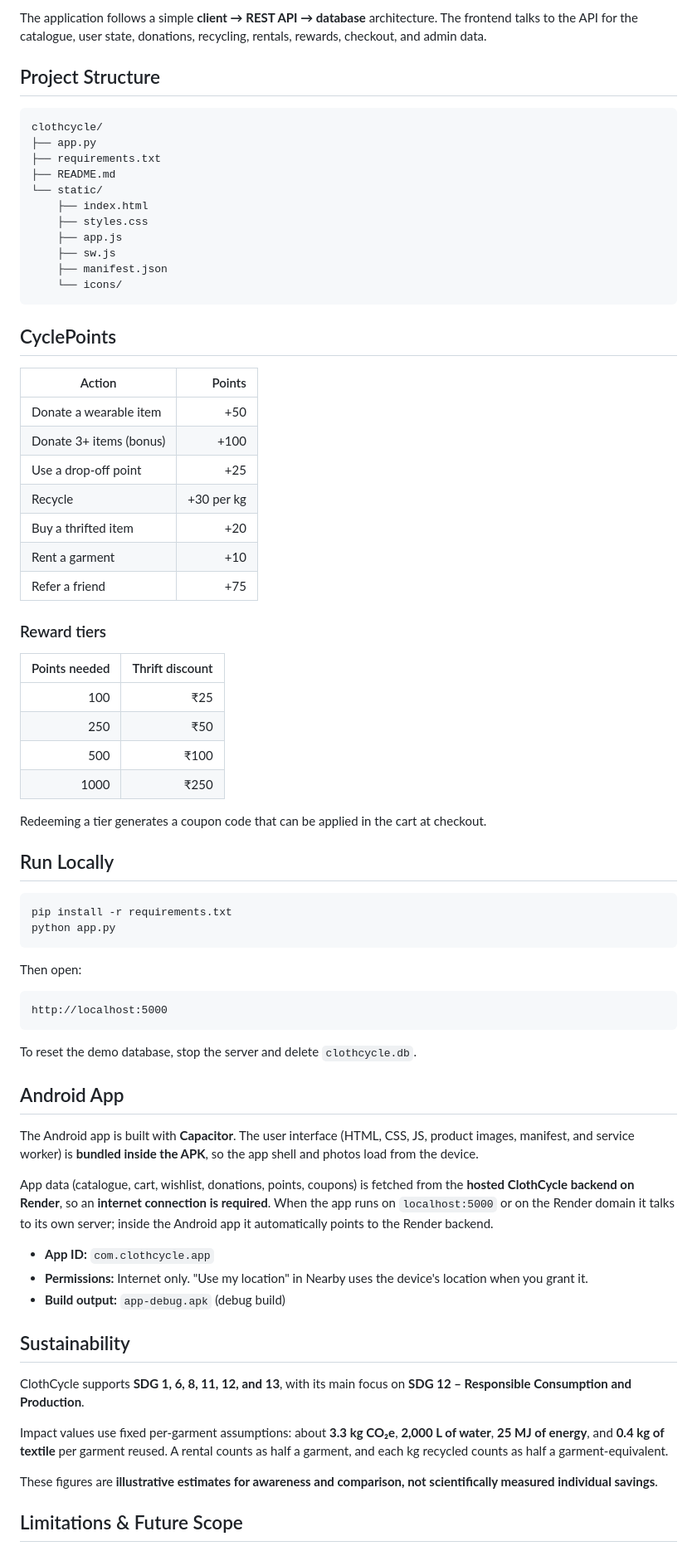
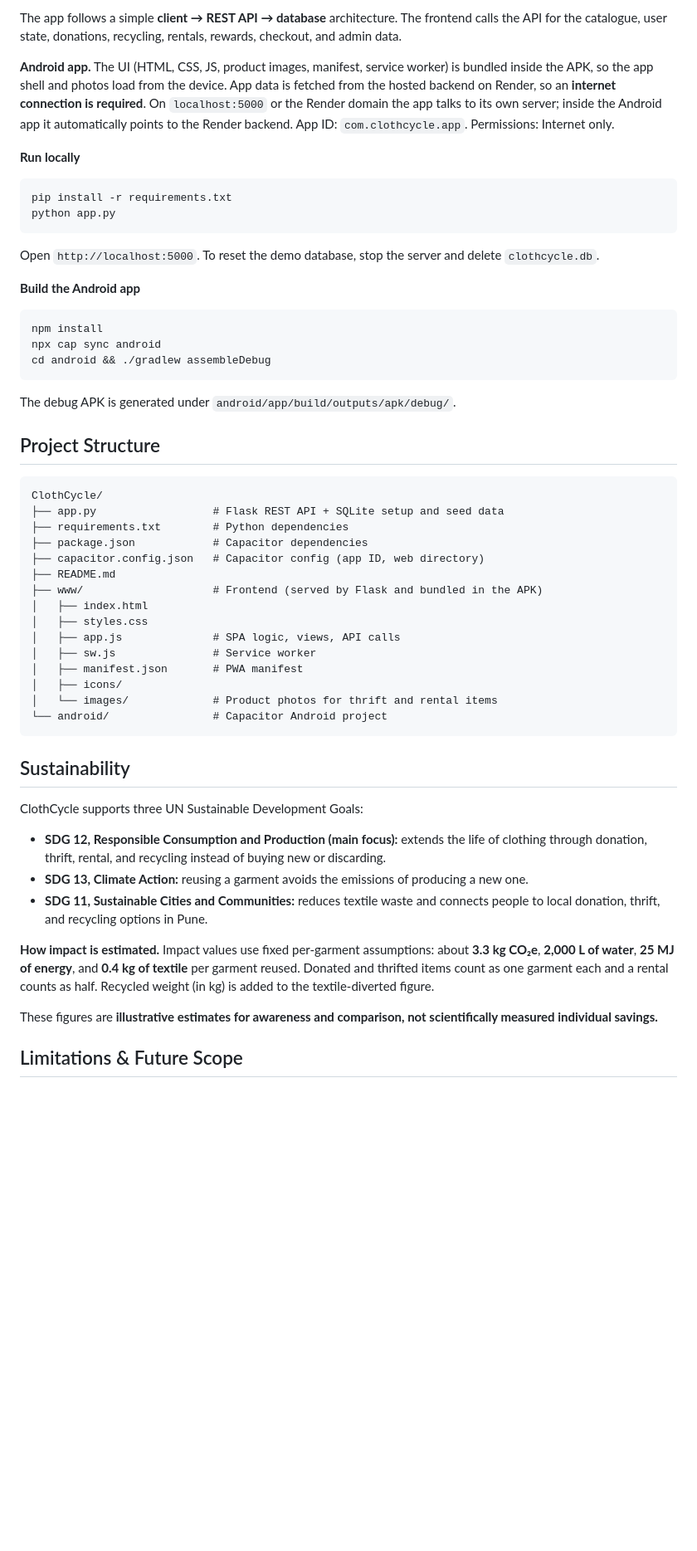
Before and after one commit to SejalPawale/ClothCycle, a Markdown page: README.md, the part around one of its changes. Shown at 83% size. GitHub-like rendering; blank space fills up the shorter version.

````diff
--- a/README.md
+++ b/README.md
@@ -28,77 +61,58 @@ ClothCycle is a sustainable clothing platform that gives unwanted clothes a seco
 
-The application follows a simple **client → REST API → database** architecture. The frontend talks to the API for the catalogue, user state, donations, recycling, rentals, rewards, checkout, and admin data.
+The app follows a simple **client → REST API → database** architecture. The frontend calls the API for the catalogue, user state, donations, recycling, rentals, rewards, checkout, and admin data.
 
-## Project Structure
+**Android app.** The UI (HTML, CSS, JS, product images, manifest, service worker) is bundled inside the APK, so the app shell and photos load from the device. App data is fetched from the hosted backend on Render, so an **internet connection is required**. On `localhost:5000` or the Render domain the app talks to its own server; inside the Android app it automatically points to the Render backend. App ID: `com.clothcycle.app`. Permissions: Internet only.
 
-```text
-clothcycle/
-├── app.py
-├── requirements.txt
-├── README.md
-└── static/
-    ├── index.html
-    ├── styles.css
-    ├── app.js
-    ├── sw.js
-    ├── manifest.json
-    └── icons/
-```
-
-## CyclePoints
-
-| Action | Points |
-|---|---:|
-| Donate a wearable item | +50 |
-| Donate 3+ items (bonus) | +100 |
-| Use a drop-off point | +25 |
-| Recycle | +30 per kg |
-| Buy a thrifted item | +20 |
-| Rent a garment | +10 |
-| Refer a friend | +75 |
-
-### Reward tiers
-
-| Points needed | Thrift discount |
-|---:|---:|
-| 100 | ₹25 |
-| 250 | ₹50 |
-| 500 | ₹100 |
-| 1000 | ₹250 |
-
-Redeeming a tier generates a coupon code that can be applied in the cart at checkout.
-
-## Run Locally
+**Run locally**
 
 ```bash
 pip install -r requirements.txt
 python app.py
 ```
 
-Then open:
+Open `http://localhost:5000`. To reset the demo database, stop the server and delete `clothcycle.db`.
+
+**Build the Android app**
+
+```bash
+npm install
+npx cap sync android
+cd android && ./gradlew assembleDebug
+```
+
+The debug APK is generated under `android/app/build/outputs/apk/debug/`.
+
+## Project Structure
 
 ```text
-http://localhost:5000
+ClothCycle/
+├── app.py                  # Flask REST API + SQLite setup and seed data
+├── requirements.txt        # Python dependencies
+├── package.json            # Capacitor dependencies
+├── capacitor.config.json   # Capacitor config (app ID, web directory)
+├── README.md
+├── www/                    # Frontend (served by Flask and bundled in the APK)
+│   ├── index.html
+│   ├── styles.css
+│   ├── app.js              # SPA logic, views, API calls
+│   ├── sw.js               # Service worker
+│   ├── manifest.json       # PWA manifest
+│   ├── icons/
+│   └── images/             # Product photos for thrift and rental items
+└── android/                # Capacitor Android project
 ```
-
-To reset the demo database, stop the server and delete `clothcycle.db`.
-
-## Android App
-
-The Android app is built with **Capacitor**. The user interface (HTML, CSS, JS, product images, manifest, and service worker) is **bundled inside the APK**, so the app shell and photos load from the device.
-
-App data (catalogue, cart, wishlist, donations, points, coupons) is fetched from the **hosted ClothCycle backend on Render**, so an **internet connection is required**. When the app runs on `localhost:5000` or on the Render domain it talks to its own server; inside the Android app it automatically points to the Render backend.
-
-- **App ID:** `com.clothcycle.app`
-- **Permissions:** Internet only. "Use my location" in Nearby uses the device's location when you grant it.
-- **Build output:** `app-debug.apk` (debug build)
 
 ## Sustainability
 
-ClothCycle supports **SDG 1, 6, 8, 11, 12, and 13**, with its main focus on **SDG 12 – Responsible Consumption and Production**.
+ClothCycle supports three UN Sustainable Development Goals:
 
-Impact values use fixed per-garment assumptions: about **3.3 kg CO₂e**, **2,000 L of water**, **25 MJ of energy**, and **0.4 kg of textile** per garment reused. A rental counts as half a garment, and each kg recycled counts as half a garment-equivalent.
+* **SDG 12, Responsible Consumption and Production (main focus):** extends the life of clothing through donation, thrift, rental, and recycling instead of buying new or discarding.
+* **SDG 13, Climate Action:** reusing a garment avoids the emissions of producing a new one.
+* **SDG 11, Sustainable Cities and Communities:** reduces textile waste and connects people to local donation, thrift, and recycling options in Pune.
 
-These figures are **illustrative estimates for awareness and comparison, not scientifically measured individual savings**.
+**How impact is estimated.** Impact values use fixed per-garment assumptions: about **3.3 kg CO₂e**, **2,000 L of water**, **25 MJ of energy**, and **0.4 kg of textile** per garment reused. Donated and thrifted items count as one garment each and a rental counts as half. Recycled weight (in kg) is added to the textile-diverted figure.
+
+These figures are **illustrative estimates for awareness and comparison, not scientifically measured individual savings.**
 
 ## Limitations & Future Scope
 
````
Also changed, not shown: other parts of README.md (+62 -19 lines).
